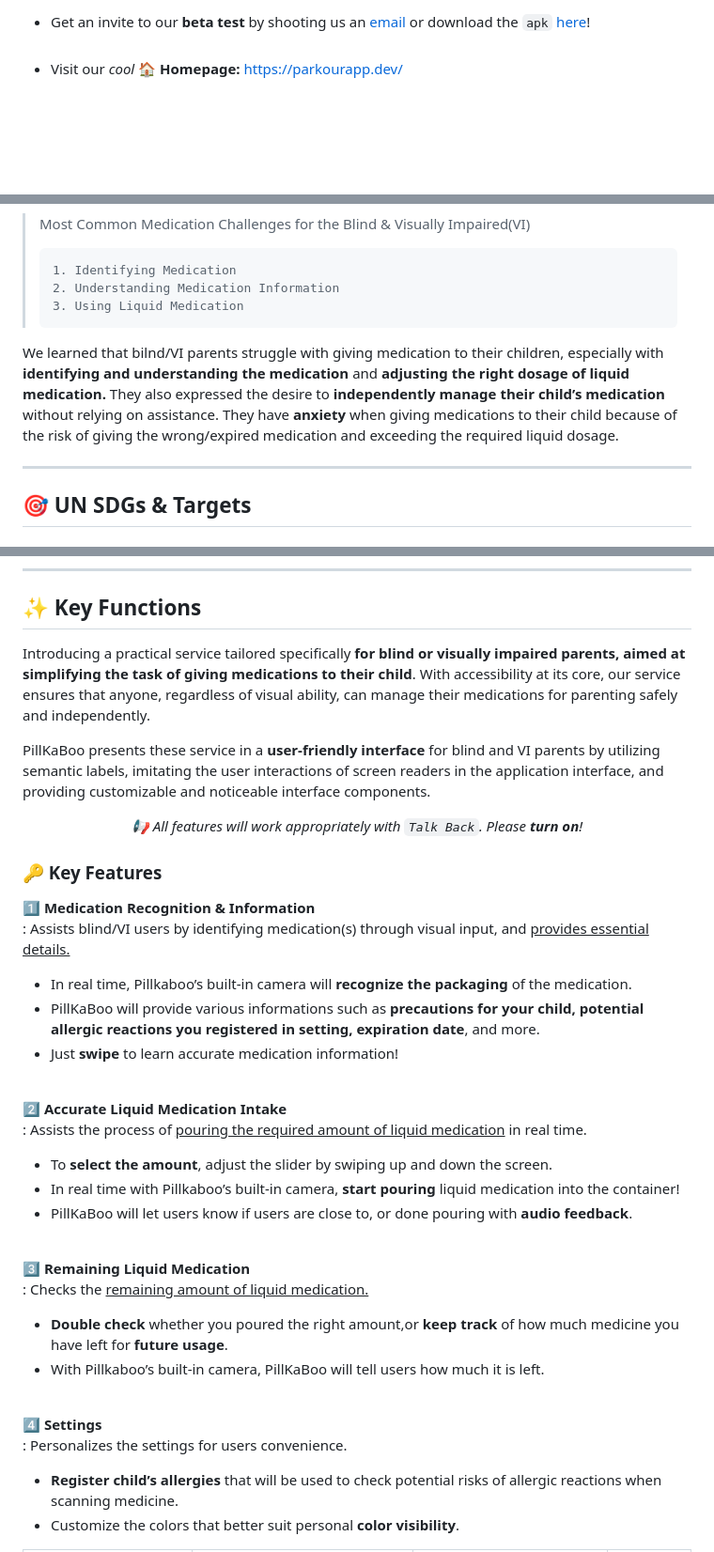
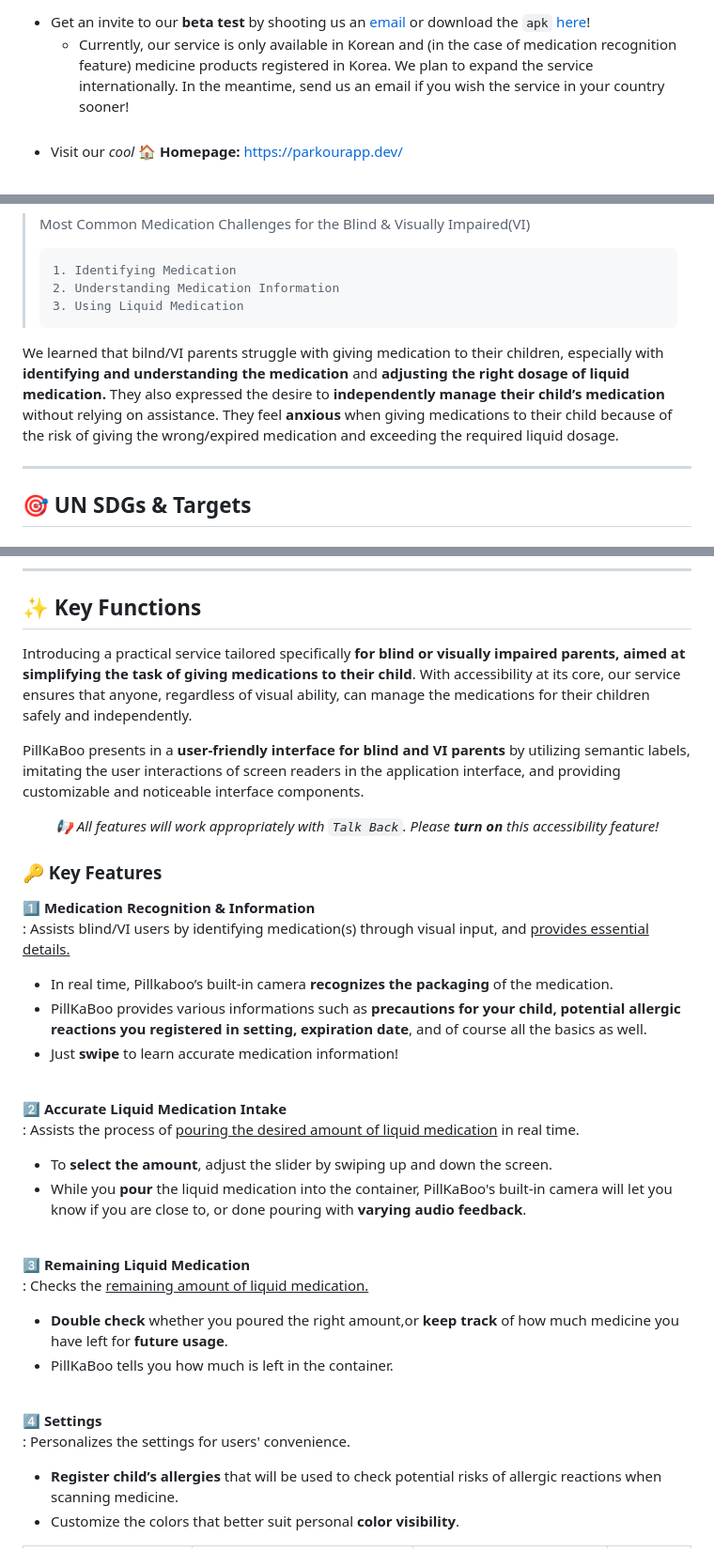
Before and after one commit to becooq81/PillKaBoo-HomePage, a Markdown page: README.md, 3 parts joined by grey strips. Shown: that part at 94% size. Rendered like a GitHub page; blank space fills up the shorter version.

````diff
--- a/README.md
+++ b/README.md
@@ -8,5 +8,6 @@ We are thrilled to present <b>PillKaBoo</b>, an app thoughtfully crafted for bli
 
-- Get an invite to our **beta test** by shooting us an [email](mailto:gdsc.yonsei.parkour@gmail.com?subject=[Beta%20Test]) or download the `apk`  [here](https://drive.google.com/drive/folders/1cC7ELRdy3Gu4Ro_yWSZJ3RbcYThk_Z65?usp=sharing)! <br><br>
+- Get an invite to our **beta test** by shooting us an [email](mailto:gdsc.yonsei.parkour@gmail.com?subject=[Beta%20Test]) or download the `apk`  [here](https://drive.google.com/drive/folders/1cC7ELRdy3Gu4Ro_yWSZJ3RbcYThk_Z65?usp=sharing)! <br>
+  - Currently, our service is only available in Korean and (in the case of medication recognition feature) medicine products registered in Korea. We plan to expand the service internationally. In the meantime, send us an email if you wish the service in your country sooner! <br><br>
 - Visit our _cool_ **:house: Homepage:** https://parkourapp.dev/ <br><br>
 
 
@@ -40,8 +41,7 @@ _Refer to the following for <b>our code</b>:_ <br>
 > 3. Using Liquid Medication
 > ```
 
-We learned that bilnd/VI parents struggle with giving medication to their children, especially with <b>identifying and understanding the medication</b> and <b>adjusting the right dosage of liquid medication.</b> They also expressed the desire to <b>independently manage their child’s medication</b> without relying on assistance. They have <b>anxiety</b> when giving medications to their child because of the risk of giving the wrong/expired  medication and exceeding the required liquid dosage.
-
+We learned that bilnd/VI parents struggle with giving medication to their children, especially with <b>identifying and understanding the medication</b> and <b>adjusting the right dosage of liquid medication.</b> They also expressed the desire to <b>independently manage their child’s medication</b> without relying on assistance. They feel <b>anxious</b> when giving medications to their child because of the risk of giving the wrong/expired  medication and exceeding the required liquid dosage.
 
 ---
 
@@ -81,38 +81,37 @@ Our service directly contributes to <b>improving the quality of life for visuall
 
 ## ✨ Key Functions
 
-Introducing a practical service tailored specifically <b>for blind or visually impaired parents, aimed at simplifying the task of giving medications to their child</b>. With accessibility at its core, our service ensures that anyone, regardless of visual ability, can manage their medications for parenting safely and independently.
+Introducing a practical service tailored specifically <b>for blind or visually impaired parents, aimed at simplifying the task of giving medications to their child</b>. With accessibility at its core, our service ensures that anyone, regardless of visual ability, can manage the medications for their children safely and independently.
 
-PillKaBoo presents these service in a **user-friendly interface** for blind and VI parents by utilizing semantic labels, imitating the user interactions of screen readers in the application interface, and providing customizable and noticeable interface components.
+PillKaBoo presents in a **user-friendly interface for blind and VI parents** by utilizing semantic labels, imitating the user interactions of screen readers in the application interface, and providing customizable and noticeable interface components.
 
-_<p align = "center"> 📢 All features will work appropriately with `Talk Back`. Please **turn on**! </p>_
+_<p align = "center"> 📢 All features will work appropriately with `Talk Back`. Please **turn on** this accessibility feature! </p>_
 
 ### 🔑 Key Features
 **:one: Medication Recognition & Information** <br>
 : Assists blind/VI users by identifying medication(s) through visual input, and <ins>provides essential details.</ins>
 
-- In real time, Pillkaboo’s built-in camera will **recognize the packaging** of the medication.
-- PillKaBoo will provide various informations such as **precautions for your child, potential allergic reactions you registered in setting, expiration date**, and more.
+- In real time, Pillkaboo’s built-in camera **recognizes the packaging** of the medication.
+- PillKaBoo provides various informations such as **precautions for your child, potential allergic reactions you registered in setting, expiration date**, and of course all the basics as well.
 - Just **swipe** to learn accurate medication information!
 <br><br>
 
 **:two: Accurate Liquid Medication Intake** <br>
-: Assists the process of <ins>pouring the required amount of liquid medication</ins> in real time.
+: Assists the process of <ins>pouring the desired amount of liquid medication</ins> in real time.
 
 - To **select the amount**, adjust the slider by swiping up and down the screen.
-- In real time with Pillkaboo’s built-in camera, **start pouring** liquid medication into the container!
-- PillKaBoo will let users know if users are close to, or done pouring with **audio feedback**.
+- While you **pour** the liquid medication into the container, PillKaBoo's built-in camera will let you know if you are close to, or done pouring with **varying audio feedback**.
 <br><br>
 
 **:three: Remaining Liquid Medication** <br>
 : Checks the <ins>remaining amount of liquid medication.</ins>
 
 - **Double check** whether you poured the right amount,or **keep track** of how much medicine you have left for **future usage**.
-- With Pillkaboo’s built-in camera, PillKaBoo will tell users how much it is left.
+- PillKaBoo tells you how much is left in the container.
 <br><br>
 
 **:four: Settings** <br>
-: Personalizes the settings for users convenience.
+: Personalizes the settings for users' convenience.
 
 - **Register child’s allergies** that will be used to check potential risks of allergic reactions when scanning medicine.
 - Customize the colors that better suit personal **color visibility**.
````
Also changed, not shown: other parts of README.md (+1 -1 lines).
